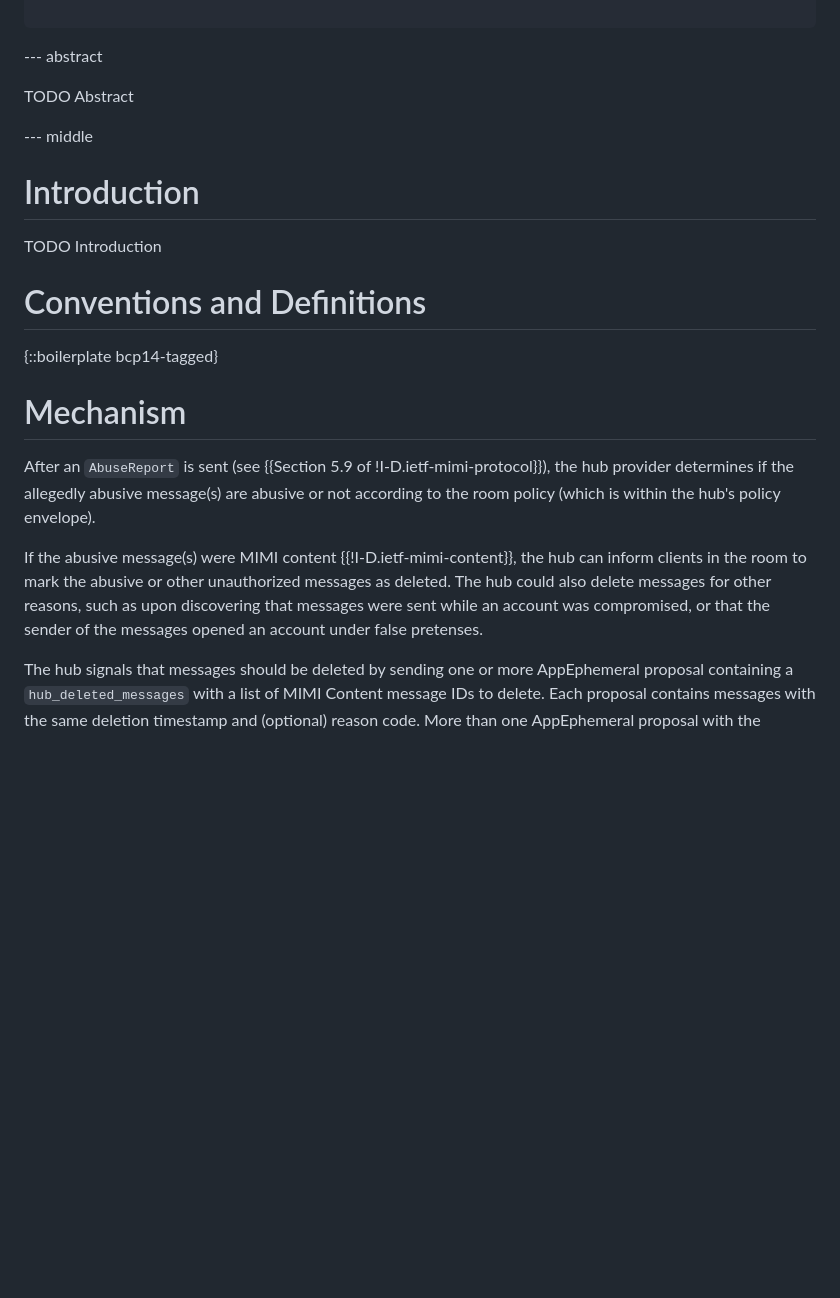
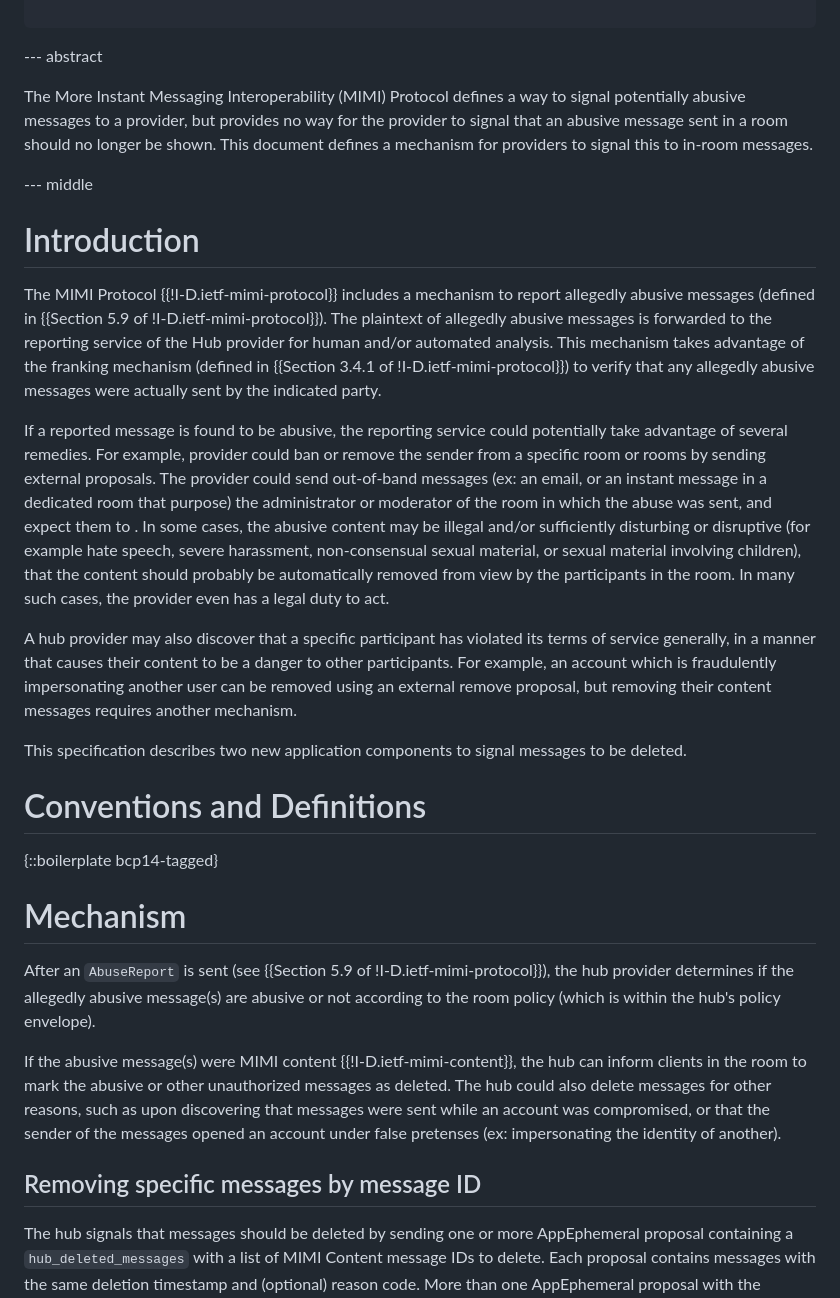
Before and after one commit to rohanmahy/mimi-hub-deleted-messages, a Markdown page: draft-mahy-mimi-hub-deleted-messages.md, the part around one of its changes. GitHub-like rendering; blank space fills up the shorter version.

```diff
--- a/draft-mahy-mimi-hub-deleted-messages.md
+++ b/draft-mahy-mimi-hub-deleted-messages.md
@@ -38,14 +38,28 @@ informative:
 
 --- abstract
 
-TODO Abstract
+The More Instant Messaging Interoperability (MIMI) Protocol defines a way to signal potentially abusive messages to a provider, but provides no way for the provider to signal that an abusive message sent in a room should no longer be shown.
+This document defines a mechanism for providers to signal this to in-room messages.
 
 
 --- middle
 
 # Introduction
 
-TODO Introduction
+The MIMI Protocol {{!I-D.ietf-mimi-protocol}} includes a mechanism to report allegedly abusive messages (defined in {{Section 5.9 of !I-D.ietf-mimi-protocol}}).
+The plaintext of allegedly abusive messages is forwarded to the reporting service of the Hub provider for human and/or automated analysis.
+This mechanism takes advantage of the franking mechanism (defined in {{Section 3.4.1 of !I-D.ietf-mimi-protocol}}) to verify that any allegedly abusive messages were actually sent by the indicated party.
+
+If a reported message is found to be abusive, the reporting service could potentially take advantage of several remedies.
+For example, provider could ban or remove the sender from a specific room or rooms by sending external proposals.
+The provider could send out-of-band messages (ex: an email, or an instant message in a dedicated room that purpose) the administrator or moderator of the room in which the abuse was sent, and expect them to .
+In some cases, the abusive content may be illegal and/or sufficiently disturbing or disruptive (for example hate speech, severe harassment, non-consensual sexual material, or sexual material involving children), that the content should probably be automatically removed from view by the participants in the room.
+In many such cases, the provider even has a legal duty to act.
+
+A hub provider may also discover that a specific participant has violated its terms of service generally, in a manner that causes their content to be a danger to other participants.
+For example, an account which is fraudulently impersonating another user can be removed using an external remove proposal, but removing their content messages requires another mechanism.
+
+This specification describes two new application components to signal messages to be deleted.
 
 
 # Conventions and Definitions
@@ -57,7 +71,9 @@ TODO Introduction
 After an `AbuseReport` is sent (see {{Section 5.9 of !I-D.ietf-mimi-protocol}}), the hub provider determines if the allegedly abusive message(s) are abusive or not according to the room policy (which is within the hub's policy envelope).
 
 If the abusive message(s) were MIMI content {{!I-D.ietf-mimi-content}}, the hub can inform clients in the room to mark the abusive or other unauthorized messages as deleted.
-The hub could also delete messages for other reasons, such as upon discovering that messages were sent while an account was compromised, or that the sender of the messages opened an account under false pretenses.
+The hub could also delete messages for other reasons, such as upon discovering that messages were sent while an account was compromised, or that the sender of the messages opened an account under false pretenses (ex: impersonating the identity of another).
+
+## Removing specific messages by message ID
 
 The hub signals that messages should be deleted by sending one or more AppEphemeral proposal containing a `hub_deleted_messages` with a list of MIMI Content message IDs to delete.
 Each proposal contains messages with the same deletion timestamp and (optional) reason code.
```
Also changed, not shown: other parts of draft-mahy-mimi-hub-deleted-messages.md (+31 -2 lines).
